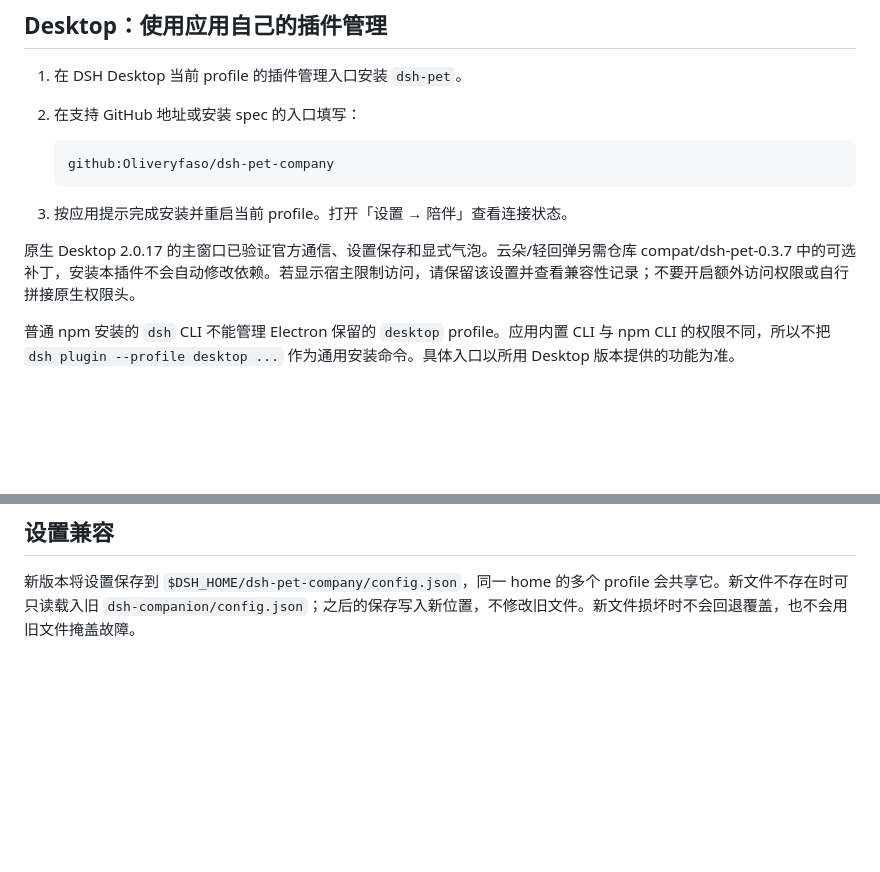
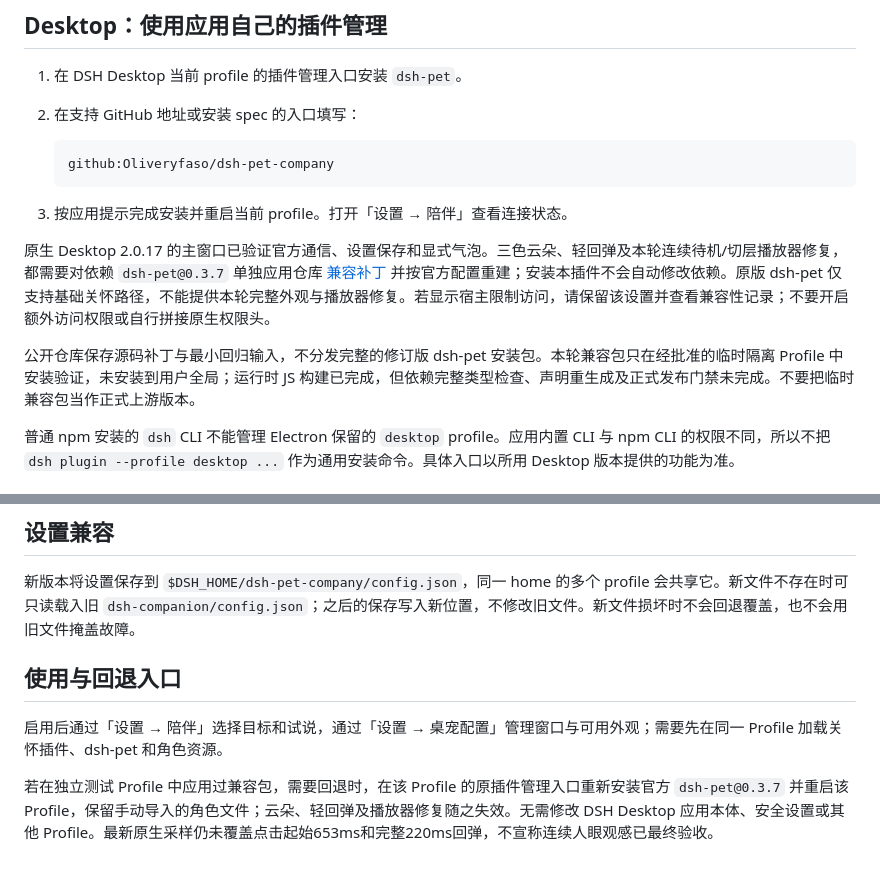
Before and after one commit to Oliveryfaso/dsh-pet-company, a Markdown page: docs/INSTALL.md, 2 parts joined by grey strips. GitHub-like rendering; blank space fills up the shorter version.

Commit message:
docs: clarify patched dependency install and rollback

```diff
--- a/docs/INSTALL.md
+++ b/docs/INSTALL.md
@@ -17,7 +17,9 @@
 
 3. 按应用提示完成安装并重启当前 profile。打开「设置 → 陪伴」查看连接状态。
 
-原生 Desktop 2.0.17 的主窗口已验证官方通信、设置保存和显式气泡。云朵/轻回弹另需仓库 compat/dsh-pet-0.3.7 中的可选补丁，安装本插件不会自动修改依赖。若显示宿主限制访问，请保留该设置并查看兼容性记录；不要开启额外访问权限或自行拼接原生权限头。
+原生 Desktop 2.0.17 的主窗口已验证官方通信、设置保存和显式气泡。三色云朵、轻回弹及本轮连续待机/切层播放器修复，都需要对依赖 `dsh-pet@0.3.7` 单独应用仓库 [兼容补丁](../compat/dsh-pet-0.3.7/README.md) 并按官方配置重建；安装本插件不会自动修改依赖。原版 dsh-pet 仅支持基础关怀路径，不能提供本轮完整外观与播放器修复。若显示宿主限制访问，请保留该设置并查看兼容性记录；不要开启额外访问权限或自行拼接原生权限头。
+
+公开仓库保存源码补丁与最小回归输入，不分发完整的修订版 dsh-pet 安装包。本轮兼容包只在经批准的临时隔离 Profile 中安装验证，未安装到用户全局；运行时 JS 构建已完成，但依赖完整类型检查、声明重生成及正式发布门禁未完成。不要把临时兼容包当作正式上游版本。
 
 普通 npm 安装的 `dsh` CLI 不能管理 Electron 保留的 `desktop` profile。应用内置 CLI 与 npm CLI 的权限不同，所以不把 `dsh plugin --profile desktop ...` 作为通用安装命令。具体入口以所用 Desktop 版本提供的功能为准。
 
@@ -91,3 +93,9 @@ dsh plugin --profile pet-company-dev remove dsh-pet-company
 ## 设置兼容
 
 新版本将设置保存到 `$DSH_HOME/dsh-pet-company/config.json`，同一 home 的多个 profile 会共享它。新文件不存在时可只读载入旧 `dsh-companion/config.json`；之后的保存写入新位置，不修改旧文件。新文件损坏时不会回退覆盖，也不会用旧文件掩盖故障。
+
+## 使用与回退入口
+
+启用后通过「设置 → 陪伴」选择目标和试说，通过「设置 → 桌宠配置」管理窗口与可用外观；需要先在同一 Profile 加载关怀插件、dsh-pet 和角色资源。
+
+若在独立测试 Profile 中应用过兼容包，需要回退时，在该 Profile 的原插件管理入口重新安装官方 `dsh-pet@0.3.7` 并重启该 Profile，保留手动导入的角色文件；云朵、轻回弹及播放器修复随之失效。无需修改 DSH Desktop 应用本体、安全设置或其他 Profile。最新原生采样仍未覆盖点击起始653ms和完整220ms回弹，不宣称连续人眼观感已最终验收。
```
